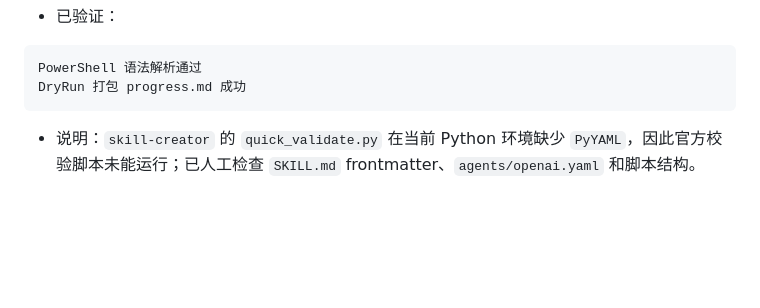
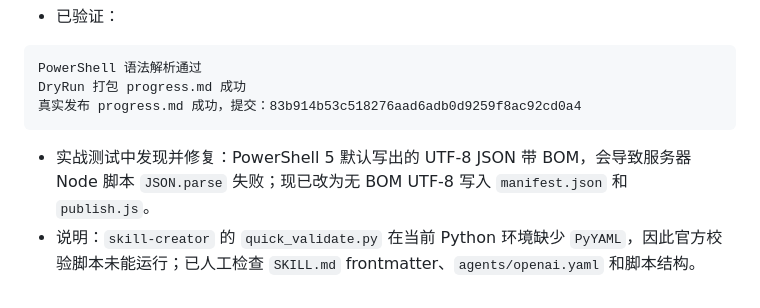
Before and after one commit to ningyan1228/zhiwu-blog, a Markdown page: progress.md, the part around the change. GitHub-like rendering; blank space fills up the shorter version.

Commit message:
Update publisher skill progress note

````diff
--- a/progress.md
+++ b/progress.md
@@ -586,5 +586,7 @@ Docker publish runtime: node:20-alpine
 ```text
 PowerShell 语法解析通过
 DryRun 打包 progress.md 成功
+真实发布 progress.md 成功，提交：83b914b53c518276aad6adb0d9259f8ac92cd0a4
 ```
+- 实战测试中发现并修复：PowerShell 5 默认写出的 UTF-8 JSON 带 BOM，会导致服务器 Node 脚本 `JSON.parse` 失败；现已改为无 BOM UTF-8 写入 `manifest.json` 和 `publish.js`。
 - 说明：`skill-creator` 的 `quick_validate.py` 在当前 Python 环境缺少 `PyYAML`，因此官方校验脚本未能运行；已人工检查 `SKILL.md` frontmatter、`agents/openai.yaml` 和脚本结构。
````
